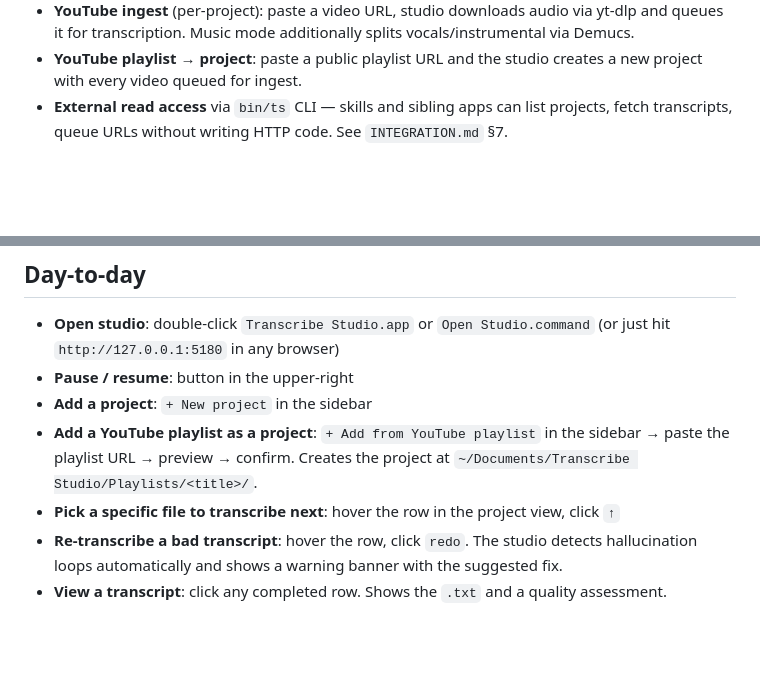
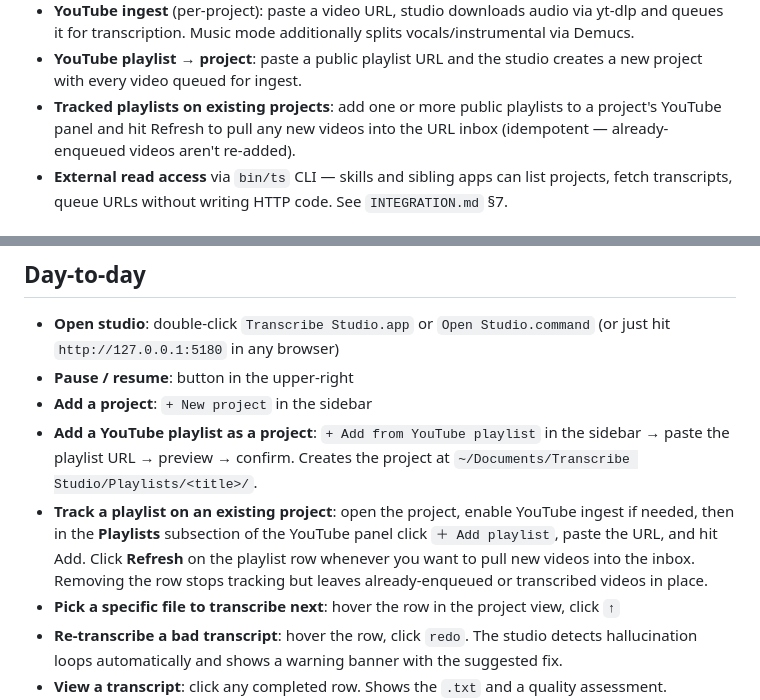
Before and after one commit to PlayNowHaveFun/TranscribeStudio, a Markdown page: README.md, 2 parts joined by grey strips. GitHub-like rendering; blank space fills up the shorter version.

```diff
--- a/README.md
+++ b/README.md
@@ -25,6 +25,10 @@ have the UI open. Open the UI any time at **http://127.0.0.1:5180**.
   additionally splits vocals/instrumental via Demucs.
 - **YouTube playlist → project**: paste a public playlist URL and the
   studio creates a new project with every video queued for ingest.
+- **Tracked playlists on existing projects**: add one or more public
+  playlists to a project's YouTube panel and hit Refresh to pull any
+  new videos into the URL inbox (idempotent — already-enqueued videos
+  aren't re-added).
 - **External read access** via `bin/ts` CLI — skills and sibling apps can
   list projects, fetch transcripts, queue URLs without writing HTTP code.
   See `INTEGRATION.md` §7.
@@ -78,6 +82,12 @@ on every file. The studio's status panel surfaces this.
 - **Add a YouTube playlist as a project**: `+ Add from YouTube playlist`
   in the sidebar → paste the playlist URL → preview → confirm. Creates
   the project at `~/Documents/Transcribe Studio/Playlists/<title>/`.
+- **Track a playlist on an existing project**: open the project, enable
+  YouTube ingest if needed, then in the **Playlists** subsection of the
+  YouTube panel click `＋ Add playlist`, paste the URL, and hit Add.
+  Click **Refresh** on the playlist row whenever you want to pull new
+  videos into the inbox. Removing the row stops tracking but leaves
+  already-enqueued or transcribed videos in place.
 - **Pick a specific file to transcribe next**: hover the row in the project view, click `↑`
 - **Re-transcribe a bad transcript**: hover the row, click `redo`. The studio detects
   hallucination loops automatically and shows a warning banner with the suggested fix.
```
Also changed, not shown: INTEGRATION.md (+29 -1 lines).
